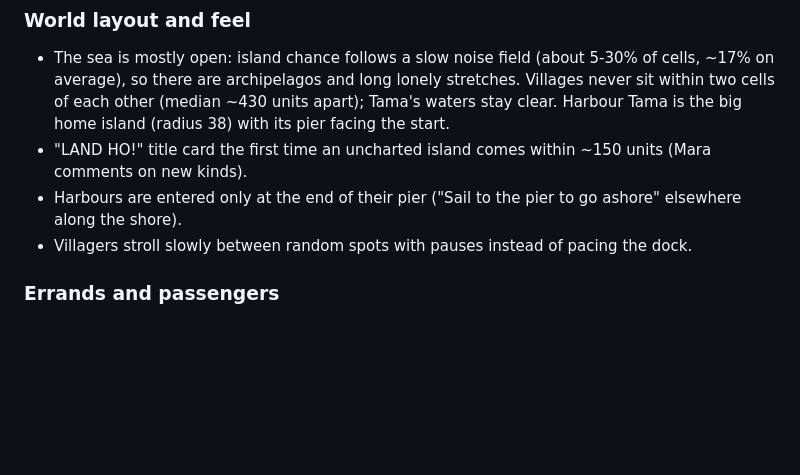
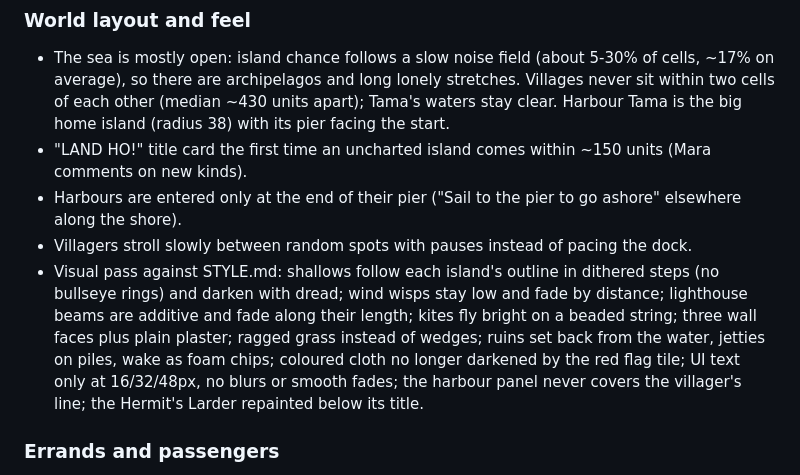
Before and after one commit to housedodo/pocket-pirates, a Markdown page: docs/PROGRESS.md, the part around the change. GitHub-like rendering; blank space fills up the shorter version.

```diff
--- a/docs/PROGRESS.md
+++ b/docs/PROGRESS.md
@@ -63,6 +63,7 @@ New voyage goes straight into the game (no title). A new voyage starts moored al
 - "LAND HO!" title card the first time an uncharted island comes within ~150 units (Mara comments on new kinds).
 - Harbours are entered only at the end of their pier ("Sail to the pier to go ashore" elsewhere along the shore).
 - Villagers stroll slowly between random spots with pauses instead of pacing the dock.
+- Visual pass against STYLE.md: shallows follow each island's outline in dithered steps (no bullseye rings) and darken with dread; wind wisps stay low and fade by distance; lighthouse beams are additive and fade along their length; kites fly bright on a beaded string; three wall faces plus plain plaster; ragged grass instead of wedges; ruins set back from the water, jetties on piles, wake as foam chips; coloured cloth no longer darkened by the red flag tile; UI text only at 16/32/48px, no blurs or smooth fades; the harbour panel never covers the villager's line; the Hermit's Larder repainted below its title.
 
 ### Errands and passengers
 - Only one errand is followed at a time (delivery, passenger or a commission); pick it with "Follow" in the log's
```
Also changed, not shown: docs/STYLE.md (+25 -13 lines).
